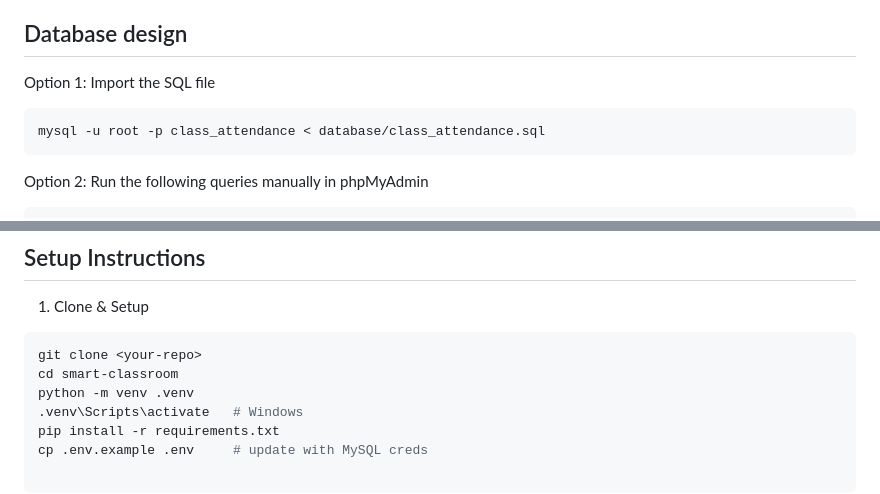
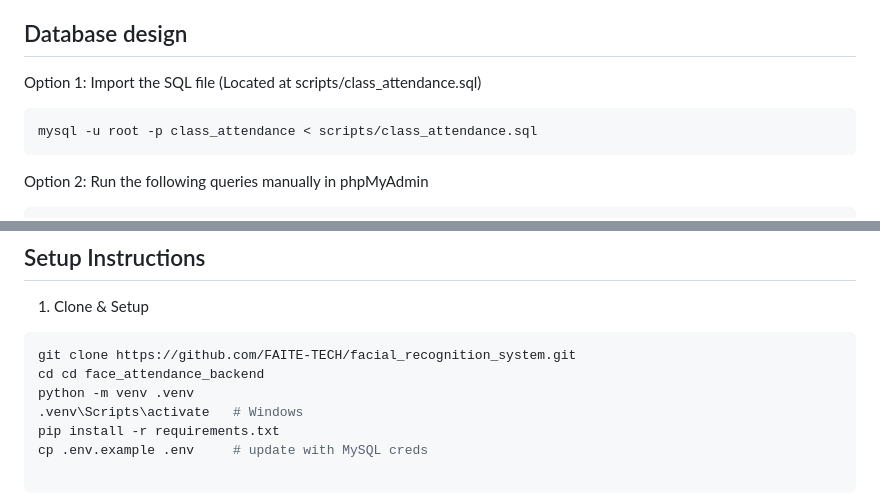
Before and after one commit to FAITE-TECH/facial_recognition_system, a Markdown page: README.md, 2 parts joined by grey strips. Rendered like a GitHub page.

````diff
--- a/README.md
+++ b/README.md
@@ -31,9 +31,9 @@ It is designed for extensibility and easy deployment with FastAPI, MySQL, and li
 - Environment: Python venv
 
 ## Database design
-Option 1: Import the SQL file
+Option 1: Import the SQL file (Located at scripts/class_attendance.sql)
 ```bash
-mysql -u root -p class_attendance < database/class_attendance.sql
+mysql -u root -p class_attendance < scripts/class_attendance.sql
 ```
 
 Option 2: Run the following queries manually in phpMyAdmin
@@ -75,8 +75,8 @@ CREATE TABLE `students` (
 ## Setup Instructions
 1. Clone & Setup
 ```bash
-git clone <your-repo>
-cd smart-classroom
+git clone https://github.com/FAITE-TECH/facial_recognition_system.git
+cd cd face_attendance_backend
 python -m venv .venv
 .venv\Scripts\activate   # Windows
 pip install -r requirements.txt
````
